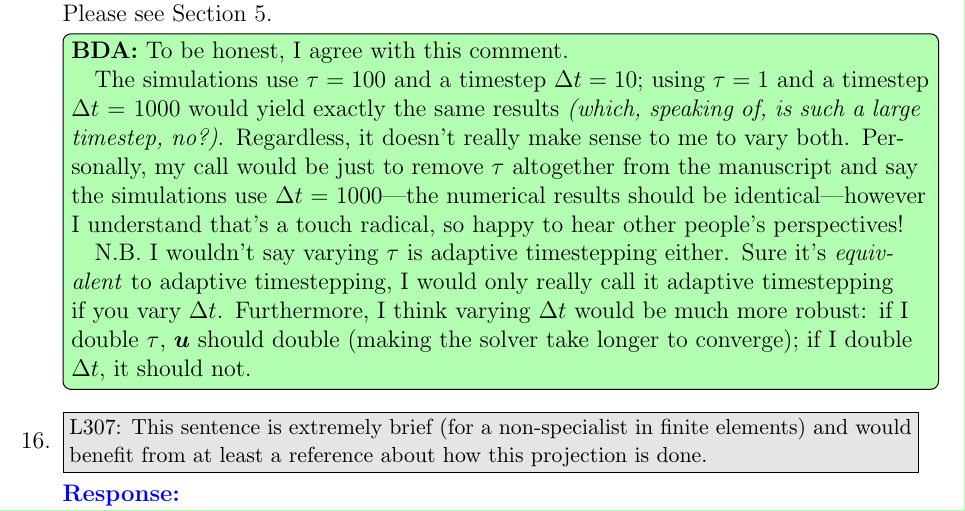
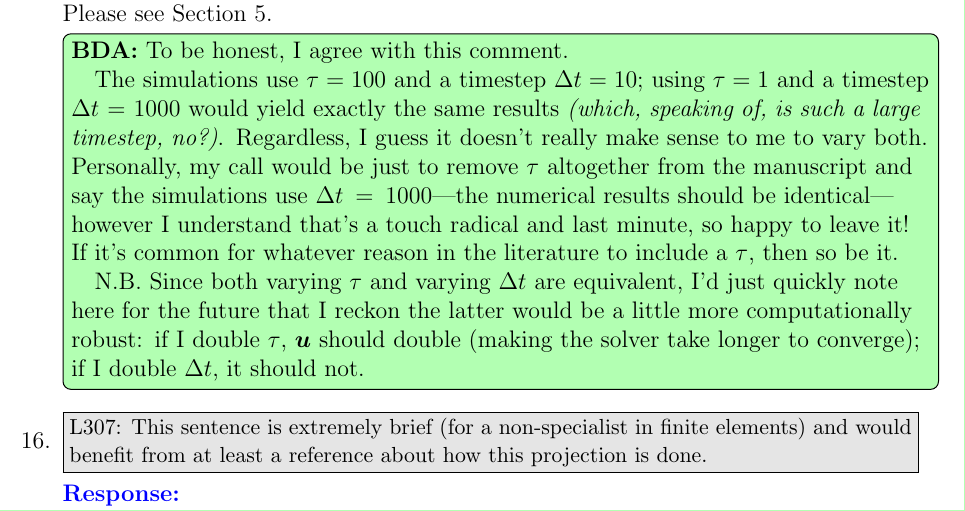
Before and after one commit to BorisAndrews/Parker_problem_response, a LaTeX document (main.tex): part of page 7 of 11, cut so that both start at the same text. Compiled offline with pdfLaTeX.

Commit message:
Changed phrasing

```diff
--- a/main.tex
+++ b/main.tex
@@ -339,12 +338,11 @@ eﬀect on the evolution.}
 \bda{To be honest, I agree with this comment.
 
 \quad The simulations use $\tau = 100$ and a timestep $\Delta t = 10$; using $\tau = 1$ and a timestep $\Delta t = 1000$ would yield exactly the same results \emph{(which, speaking of, is such a large timestep, no?)}.
-Regardless, it doesn't really make sense to me to vary both.
-Personally, my call would be just to remove $\tau$ altogether from the manuscript and say the simulations use $\Delta t = 1000$---the numerical results should be identical---however I understand that's a touch radical, so happy to hear other people's perspectives!
+Regardless, I guess it doesn't really make sense to me to vary both.
+Personally, my call would be just to remove $\tau$ altogether from the manuscript and say the simulations use $\Delta t = 1000$---the numerical results should be identical---however I understand that's a touch radical and last minute, so happy to leave it!
+If it's common for whatever reason in the literature to include a $\tau$, then so be it.
 
-\quad N.B. I wouldn't say varying $\tau$ is adaptive timestepping either.
-Sure it's \emph{equivalent} to adaptive timestepping, I would only really call it adaptive timestepping if you vary $\Delta t$.
-Furthermore, I think varying $\Delta t$ would be much more robust: if I double $\tau$, $\bm u$ should double (making the solver take longer to converge); if I double $\Delta t$, it should not.}
+\quad N.B. Since both varying $\tau$ and varying $\Delta t$ are equivalent, I'd just quickly note here for the future that I reckon the latter would be a little more computationally robust: if I double $\tau$, $\bm u$ should double (making the solver take longer to converge); if I double $\Delta t$, it should not.}
 
 \item \rv{L307: This sentence is extremely brief (for a non-specialist in finite elements) and would
 benefit from at least a reference about how this projection is done.}
```
Also changed, not shown: main.tex (1 more changed lines).
